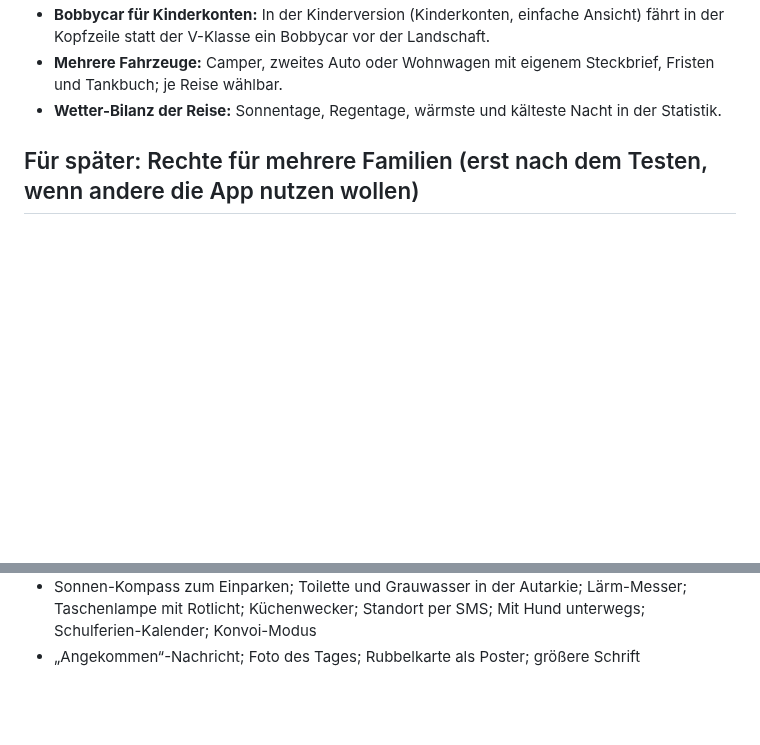
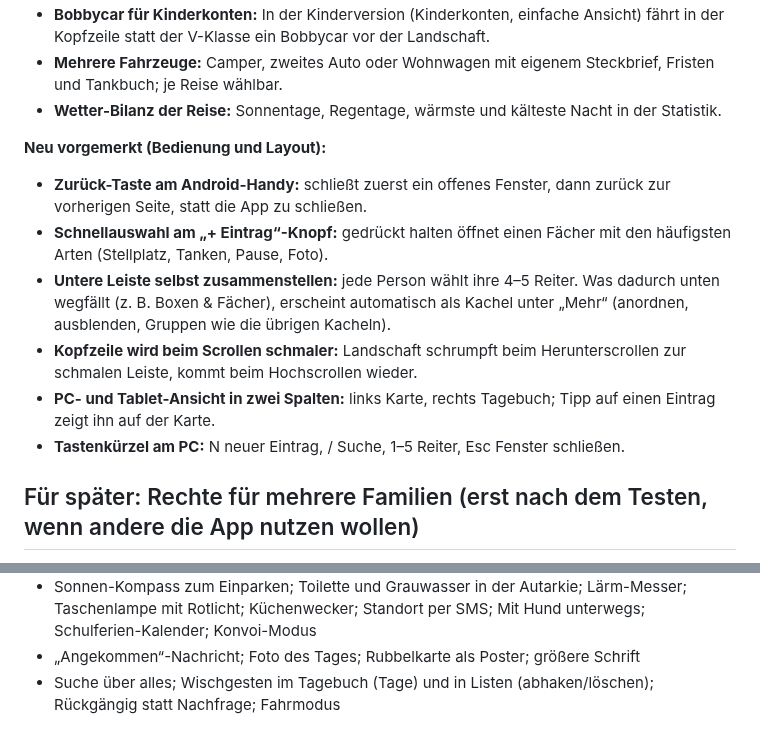
Before and after one commit to tobilamm-ctrl/empty, a Markdown page: camper-app/IDEEN.md, 2 parts joined by grey strips. GitHub-like rendering; blank space fills up the shorter version.

Commit message:
IDEEN: Bedienung und Layout vorgemerkt
Co-Authored-By: Claude Opus 5.5 <noreply@anthropic.com>
Claude-Session: https://claude.ai/code/session_01MzRfWyjamyiu9F2Dg7jYc5

```diff
--- a/camper-app/IDEEN.md
+++ b/camper-app/IDEEN.md
@@ -44,6 +44,16 @@ Ideen, die die Familie ausgewählt hat und die später umgesetzt werden sollen.
   der V-Klasse ein Bobbycar vor der Landschaft.
 - **Mehrere Fahrzeuge:** Camper, zweites Auto oder Wohnwagen mit eigenem Steckbrief, Fristen und Tankbuch; je Reise wählbar.
 - **Wetter-Bilanz der Reise:** Sonnentage, Regentage, wärmste und kälteste Nacht in der Statistik.
+
+**Neu vorgemerkt (Bedienung und Layout):**
+
+- **Zurück-Taste am Android-Handy:** schließt zuerst ein offenes Fenster, dann zurück zur vorherigen Seite, statt die App zu schließen.
+- **Schnellauswahl am „+ Eintrag“-Knopf:** gedrückt halten öffnet einen Fächer mit den häufigsten Arten (Stellplatz, Tanken, Pause, Foto).
+- **Untere Leiste selbst zusammenstellen:** jede Person wählt ihre 4–5 Reiter. Was dadurch unten wegfällt (z. B. Boxen & Fächer),
+  erscheint automatisch als Kachel unter „Mehr“ (anordnen, ausblenden, Gruppen wie die übrigen Kacheln).
+- **Kopfzeile wird beim Scrollen schmaler:** Landschaft schrumpft beim Herunterscrollen zur schmalen Leiste, kommt beim Hochscrollen wieder.
+- **PC- und Tablet-Ansicht in zwei Spalten:** links Karte, rechts Tagebuch; Tipp auf einen Eintrag zeigt ihn auf der Karte.
+- **Tastenkürzel am PC:** N neuer Eintrag, / Suche, 1–5 Reiter, Esc Fenster schließen.
 
 ## Für später: Rechte für mehrere Familien (erst nach dem Testen, wenn andere die App nutzen wollen)
 
@@ -100,3 +110,4 @@ Wunsch: Tobi ist Super-Admin; andere Familienmitglieder können eigene Crews (Ur
 - Sonnen-Kompass zum Einparken; Toilette und Grauwasser in der Autarkie; Lärm-Messer; Taschenlampe mit Rotlicht; Küchenwecker;
   Standort per SMS; Mit Hund unterwegs; Schulferien-Kalender; Konvoi-Modus
 - „Angekommen“-Nachricht; Foto des Tages; Rubbelkarte als Poster; größere Schrift
+- Suche über alles; Wischgesten im Tagebuch (Tage) und in Listen (abhaken/löschen); Rückgängig statt Nachfrage; Fahrmodus
```
